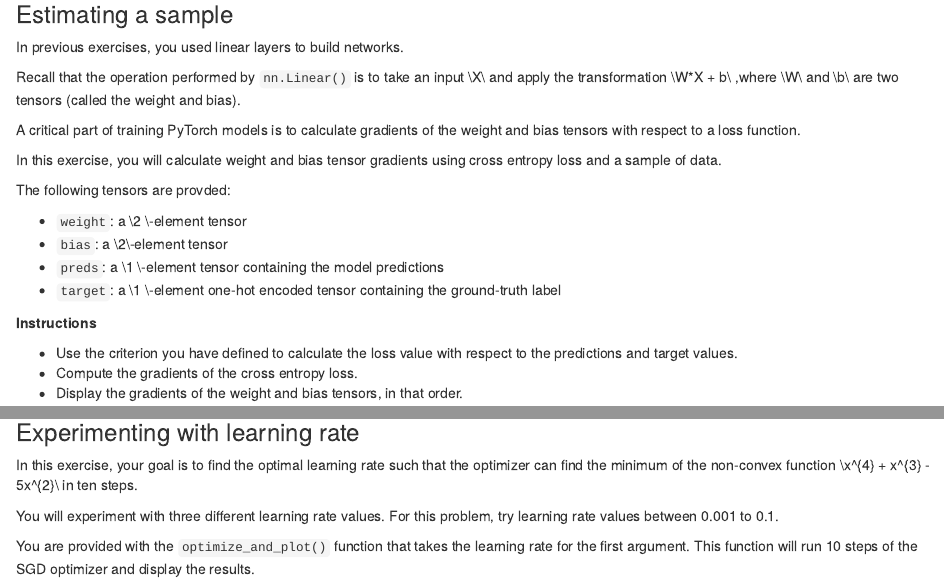
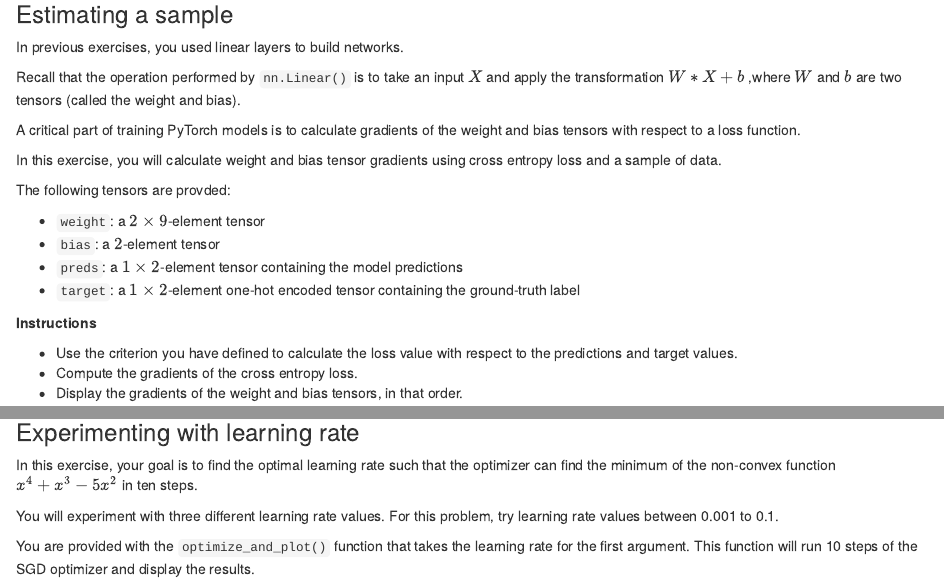
Before and after one commit to datttrian/introduction-to-deep-learning-with-pytorch, an R Markdown document (notebook.Rmd): the page in a window 1100 px wide, from 5580 px down, and a second part further down, joined at a grey line. Rendered offline with R 4.5, knitr and Pandoc, with nearby package versions; some code elsewhere in the file could not run offline.

Commit message:
Sat, May 25, 2024, 10:27 AM +00:00

```diff
--- a/notebook.Rmd
+++ b/notebook.Rmd
@@ -348,7 +348,7 @@ print(loss)
 In previous exercises, you used linear layers to build networks.
 
 Recall that the operation performed by `nn.Linear()` is to take an input
-\\X\\ and apply the transformation \\W\*X + b\\ ,where \\W\\ and \\b\\
+$X$ and apply the transformation $W*X + b$ ,where $W$ and $b$
 are two tensors (called the weight and bias).
 
 A critical part of training PyTorch models is to calculate gradients of
@@ -359,11 +359,11 @@ using cross entropy loss and a sample of data.
 
 The following tensors are provded:
 
-- `weight`: a \\2 \times 9\\-element tensor
-- `bias`: a \\2\\-element tensor
-- `preds`: a \\1 \times 2\\-element tensor containing the model
+- `weight`: a $2 \times 9$-element tensor
+- `bias`: a $2$-element tensor
+- `preds`: a $1 \times 2$-element tensor containing the model
   predictions
-- `target`: a \\1 \times 2\\-element one-hot encoded tensor containing
+- `target`: a $1 \times 2$-element one-hot encoded tensor containing
   the ground-truth label
 
 **Instructions**
@@ -776,7 +776,7 @@ print(calculate_capacity(model))
 
 In this exercise, your goal is to find the optimal learning rate such
 that the optimizer can find the minimum of the non-convex function
-\\x^{4} + x^{3} - 5x^{2}\\ in ten steps.
+$x^{4} + x^{3} - 5x^{2}$ in ten steps.
 
 You will experiment with three different learning rate values. For this
 problem, try learning rate values between 0.001 to 0.1.
```
Also changed, not shown: notebook.Rmd (10 more changed lines), 1 other file.
